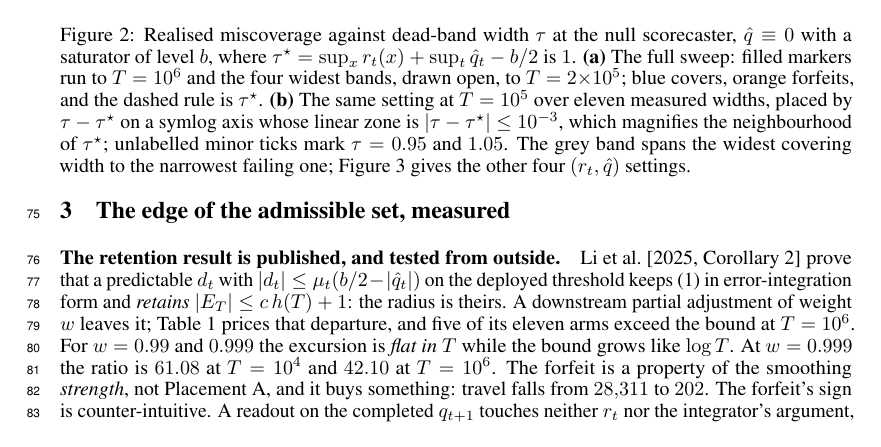
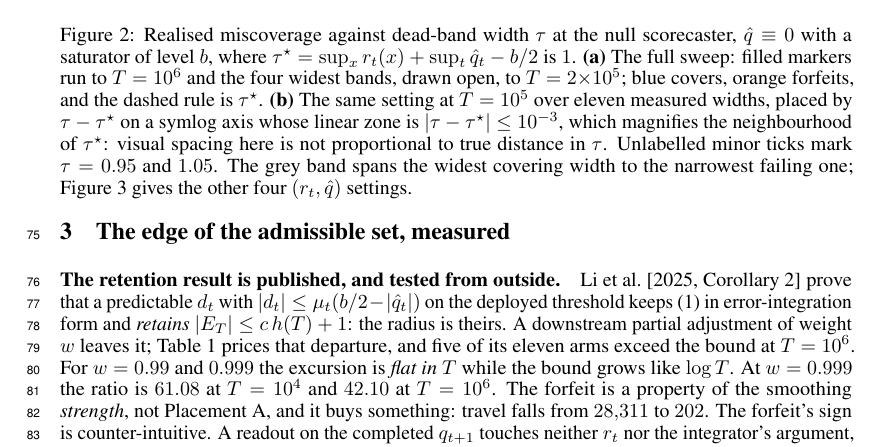
Before and after one commit to pa1aash/Turnover-Blind, a LaTeX paper (paper/main.tex, which reads paper/sections/forfeit.tex): part of page 3 of 8, cut so that both start at the same text. Compiled offline with pdfLaTeX.

Commit message:
S7 sub-session B: symlog decision -- strengthen the caption, don't rebuild the panel
Final call on the x81 magnification S6 disclosed but left open: kept panel (b)
as a figure (Option B1) rather than replacing it with a table (Option B2).
S6 already established the distortion is structural and capped, and the
generator carries no in-figure annotation about it -- the disclosure lives
entirely in the caption, so B1 costs one clause and needed no figure rebuild.
Added a direct sentence: visual spacing near tau-star is not proportional to
true distance in tau. Page count and body-end offset unchanged (8 pages,
offset 0, References still the first content of page 5).

```diff
--- a/paper/sections/forfeit.tex
+++ b/paper/sections/forfeit.tex
@@ -236,7 +236,8 @@ adversary's $\varepsilon$, not the counting convention.
   covers, orange forfeits, and the dashed rule is $\tau^{\star}$. \textbf{(b)} The same
   setting at $T = 10^{5}$ over eleven measured widths, placed by $\tau - \tau^{\star}$ on
   a symlog axis whose linear zone is $|\tau - \tau^{\star}| \le 10^{-3}$, which magnifies the
-  neighbourhood of $\tau^{\star}$; unlabelled minor ticks mark $\tau = 0.95$ and $1.05$. The grey band spans the widest covering width to the
+  neighbourhood of $\tau^{\star}$: visual spacing here is not proportional to true distance in
+  $\tau$. Unlabelled minor ticks mark $\tau = 0.95$ and $1.05$. The grey band spans the widest covering width to the
   narrowest failing one; Figure~\ref{fig:settings} gives the other four $(r_t,\hat{q})$
   settings.}
   \label{fig:boundary}
```
Also changed, not shown: paper/main.pdf.
